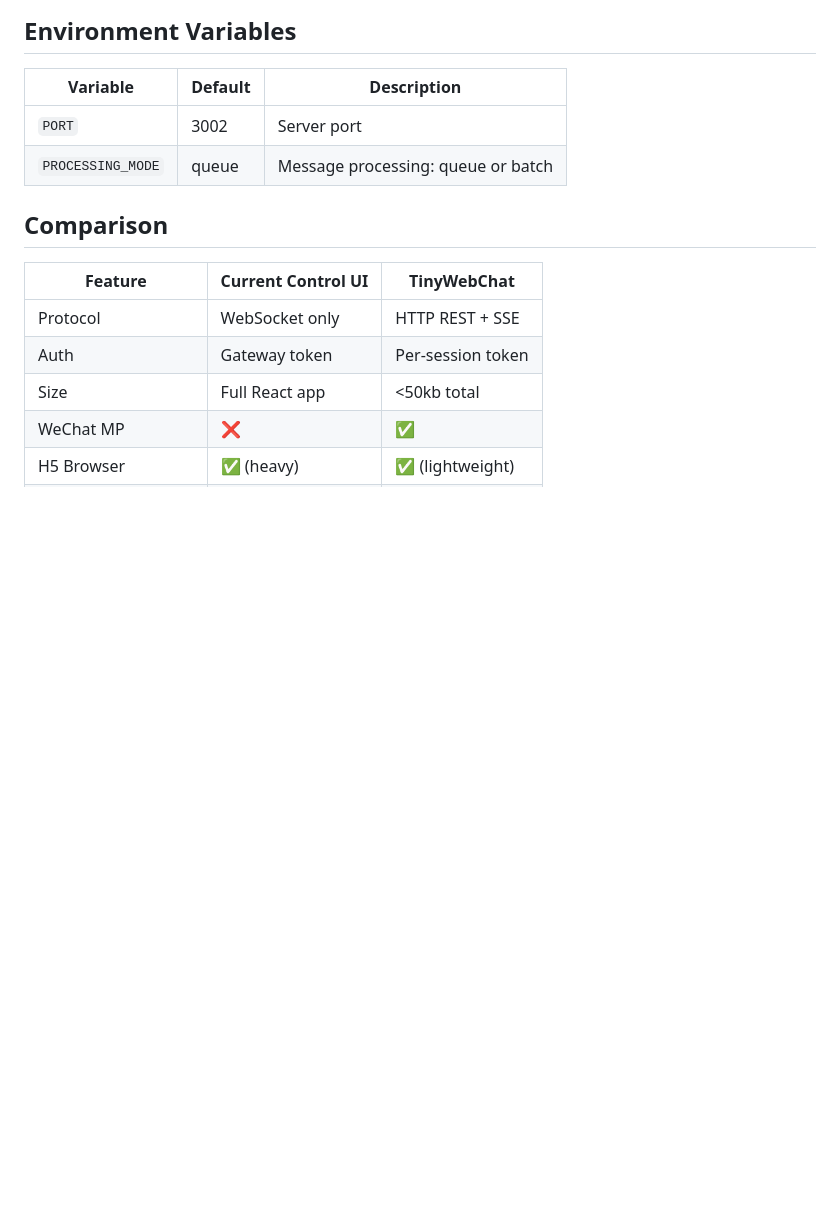
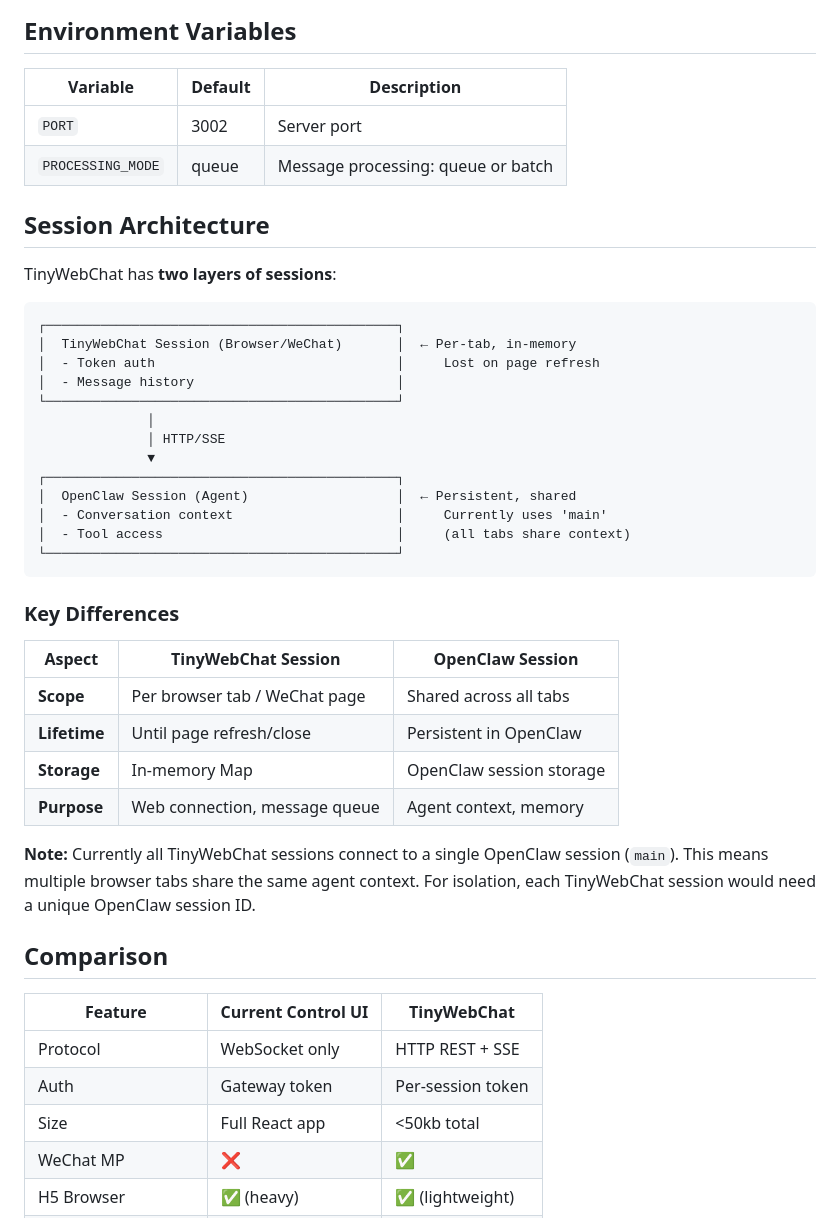
Before and after one commit to qidu/tinywebchat, a Markdown page: README.md, the part around the change. GitHub-like rendering; blank space fills up the shorter version.

Commit message:
Add session architecture section to README

````diff
--- a/README.md
+++ b/README.md
@@ -166,6 +166,37 @@ tinywebchat/
 | `PORT` | 3002 | Server port |
 | `PROCESSING_MODE` | queue | Message processing: queue or batch |
 
+## Session Architecture
+
+TinyWebChat has **two layers of sessions**:
+
+```
+┌─────────────────────────────────────────────┐
+│  TinyWebChat Session (Browser/WeChat)       │  ← Per-tab, in-memory
+│  - Token auth                               │     Lost on page refresh
+│  - Message history                          │
+└─────────────────────────────────────────────┘
+              │
+              │ HTTP/SSE
+              ▼
+┌─────────────────────────────────────────────┐
+│  OpenClaw Session (Agent)                   │  ← Persistent, shared
+│  - Conversation context                     │     Currently uses 'main'
+│  - Tool access                              │     (all tabs share context)
+└─────────────────────────────────────────────┘
+```
+
+### Key Differences
+
+| Aspect | TinyWebChat Session | OpenClaw Session |
+|--------|--------------------|------------------|
+| **Scope** | Per browser tab / WeChat page | Shared across all tabs |
+| **Lifetime** | Until page refresh/close | Persistent in OpenClaw |
+| **Storage** | In-memory Map | OpenClaw session storage |
+| **Purpose** | Web connection, message queue | Agent context, memory |
+
+**Note:** Currently all TinyWebChat sessions connect to a single OpenClaw session (`main`). This means multiple browser tabs share the same agent context. For isolation, each TinyWebChat session would need a unique OpenClaw session ID.
+
 ## Comparison
 
 | Feature | Current Control UI | TinyWebChat |
````
